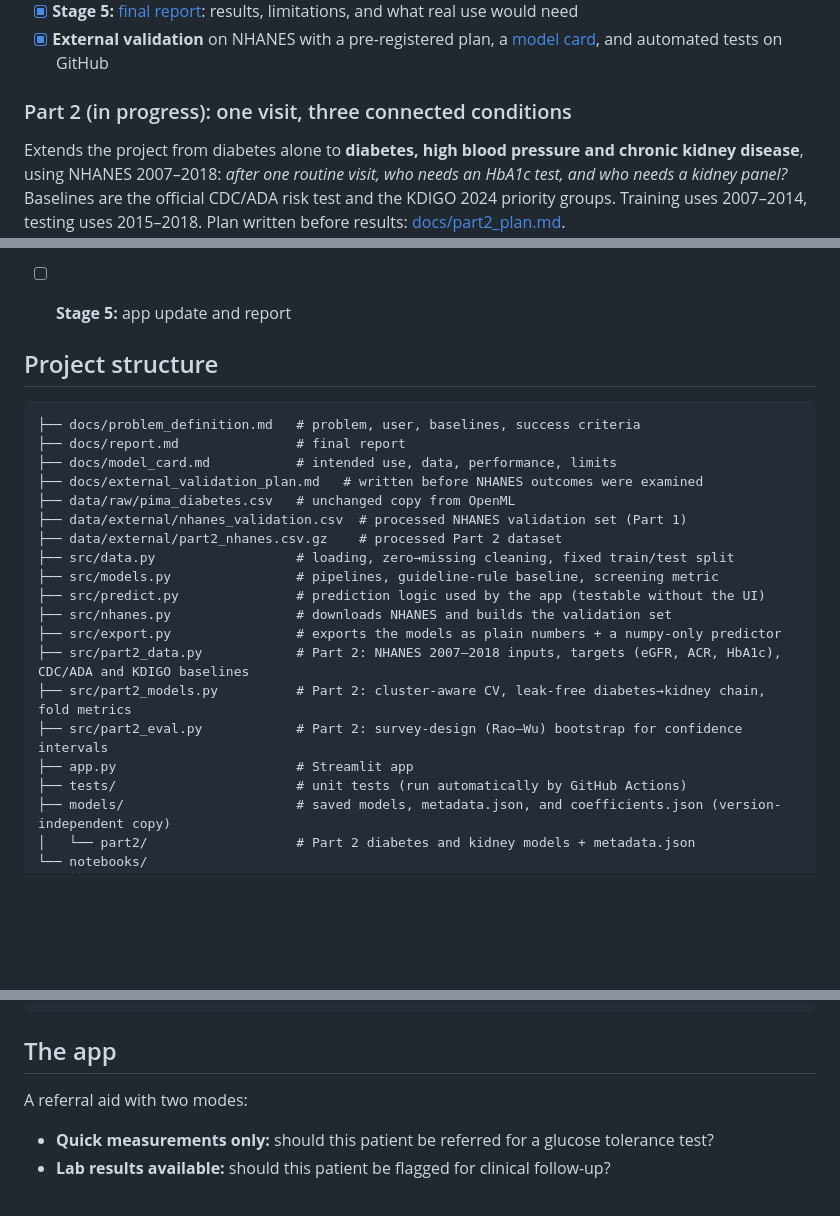
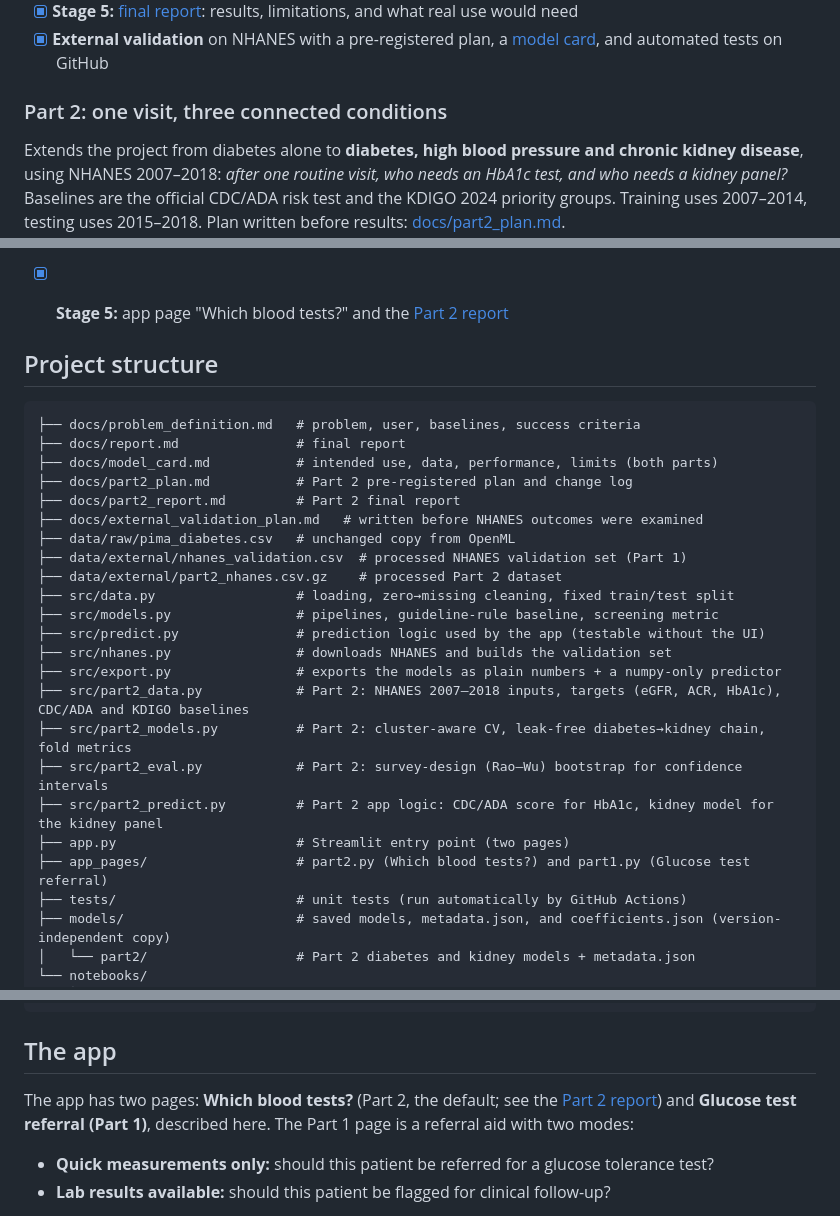
Before and after one commit to deepanshi-code/SugarSieve, a Markdown page: README.md, 3 parts joined by grey strips. GitHub-like rendering; blank space fills up the shorter version.

````diff
--- a/README.md
+++ b/README.md
@@ -61,7 +77,7 @@ and on an independent NHANES population with a plan committed before outcomes we
 - [x] **Stage 5:** [final report](docs/report.md): results, limitations, and what real use would need
 - [x] **External validation** on NHANES with a pre-registered plan, a [model card](docs/model_card.md), and automated tests on GitHub
 
-### Part 2 (in progress): one visit, three connected conditions
+### Part 2: one visit, three connected conditions
 Extends the project from diabetes alone to **diabetes, high blood pressure and chronic kidney disease**, using NHANES 2007–2018: *after one
 routine visit, who needs an HbA1c test, and who needs a kidney panel?* Baselines are the official CDC/ADA risk test and the KDIGO 2024
 priority groups. Training uses 2007–2014, testing uses 2015–2018. Plan written before results: [docs/part2_plan.md](docs/part2_plan.md).
@@ -83,13 +99,15 @@ priority groups. Training uses 2007–2014, testing uses 2015–2018. Plan writt
 
   **Fairness finding:** the race-blind diabetes model underestimates risk for Asian American adults (2.1 % predicted vs 5.1 % observed) and catches
   fewer of their cases than the CDC/ADA score, which uses lower BMI cut-offs for them.
-- [ ] **Stage 5:** app update and report
+- [x] **Stage 5:** app page "Which blood tests?" and the [Part 2 report](docs/part2_report.md)
 
 ## Project structure
 ```
 ├── docs/problem_definition.md   # problem, user, baselines, success criteria
 ├── docs/report.md               # final report
-├── docs/model_card.md           # intended use, data, performance, limits
+├── docs/model_card.md           # intended use, data, performance, limits (both parts)
+├── docs/part2_plan.md           # Part 2 pre-registered plan and change log
+├── docs/part2_report.md         # Part 2 final report
 ├── docs/external_validation_plan.md   # written before NHANES outcomes were examined
 ├── data/raw/pima_diabetes.csv   # unchanged copy from OpenML
 ├── data/external/nhanes_validation.csv  # processed NHANES validation set (Part 1)
@@ -102,7 +120,9 @@ priority groups. Training uses 2007–2014, testing uses 2015–2018. Plan writt
 ├── src/part2_data.py            # Part 2: NHANES 2007–2018 inputs, targets (eGFR, ACR, HbA1c), CDC/ADA and KDIGO baselines
 ├── src/part2_models.py          # Part 2: cluster-aware CV, leak-free diabetes→kidney chain, fold metrics
 ├── src/part2_eval.py            # Part 2: survey-design (Rao–Wu) bootstrap for confidence intervals
-├── app.py                       # Streamlit app
+├── src/part2_predict.py         # Part 2 app logic: CDC/ADA score for HbA1c, kidney model for the kidney panel
+├── app.py                       # Streamlit entry point (two pages)
+├── app_pages/                   # part2.py (Which blood tests?) and part1.py (Glucose test referral)
 ├── tests/                       # unit tests (run automatically by GitHub Actions)
 ├── models/                      # saved models, metadata.json, and coefficients.json (version-independent copy)
 │   └── part2/                   # Part 2 diabetes and kidney models + metadata.json
@@ -133,7 +153,8 @@ python -m src.part2_data              # optional: download Part 2 NHANES files a
 ```
 
 ## The app
-A referral aid with two modes:
+The app has two pages: **Which blood tests?** (Part 2, the default; see the [Part 2 report](docs/part2_report.md)) and
+**Glucose test referral (Part 1)**, described here. The Part 1 page is a referral aid with two modes:
 - **Quick measurements only:** should this patient be referred for a glucose tolerance test?
 - **Lab results available:** should this patient be flagged for clinical follow-up?
 
````
Also changed, not shown: other parts of README.md (+21 -5 lines), docs/model_card.md (+34 -0 lines), docs/part2_report.md (added, +129 -0 lines), docs/images/part2_input.jpg (added), docs/images/part2_result.jpg (added), 7 other files.
